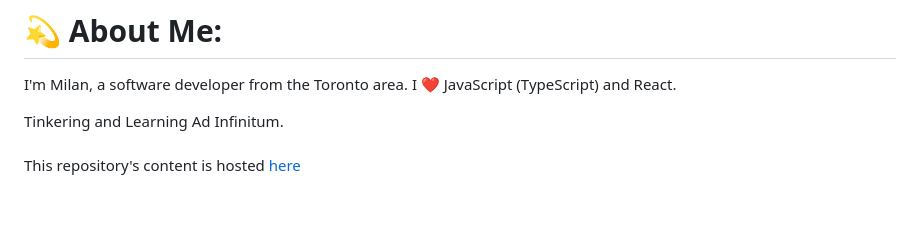
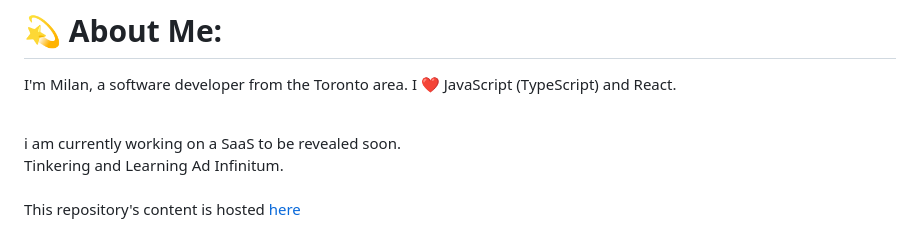
Before and after one commit to milanz14/milanz14, a Markdown page: README.md, the part around the change. GitHub-like rendering; blank space fills up the shorter version.

```diff
--- a/README.md
+++ b/README.md
@@ -1,5 +1,8 @@
 # 💫 About Me:
 I'm Milan, a software developer from the Toronto area. I ❤️ JavaScript (TypeScript) and React.
+
+<br>
+i am currently working on a SaaS to be revealed soon.
 
 Tinkering and Learning Ad Infinitum.
 <br><br>
```
